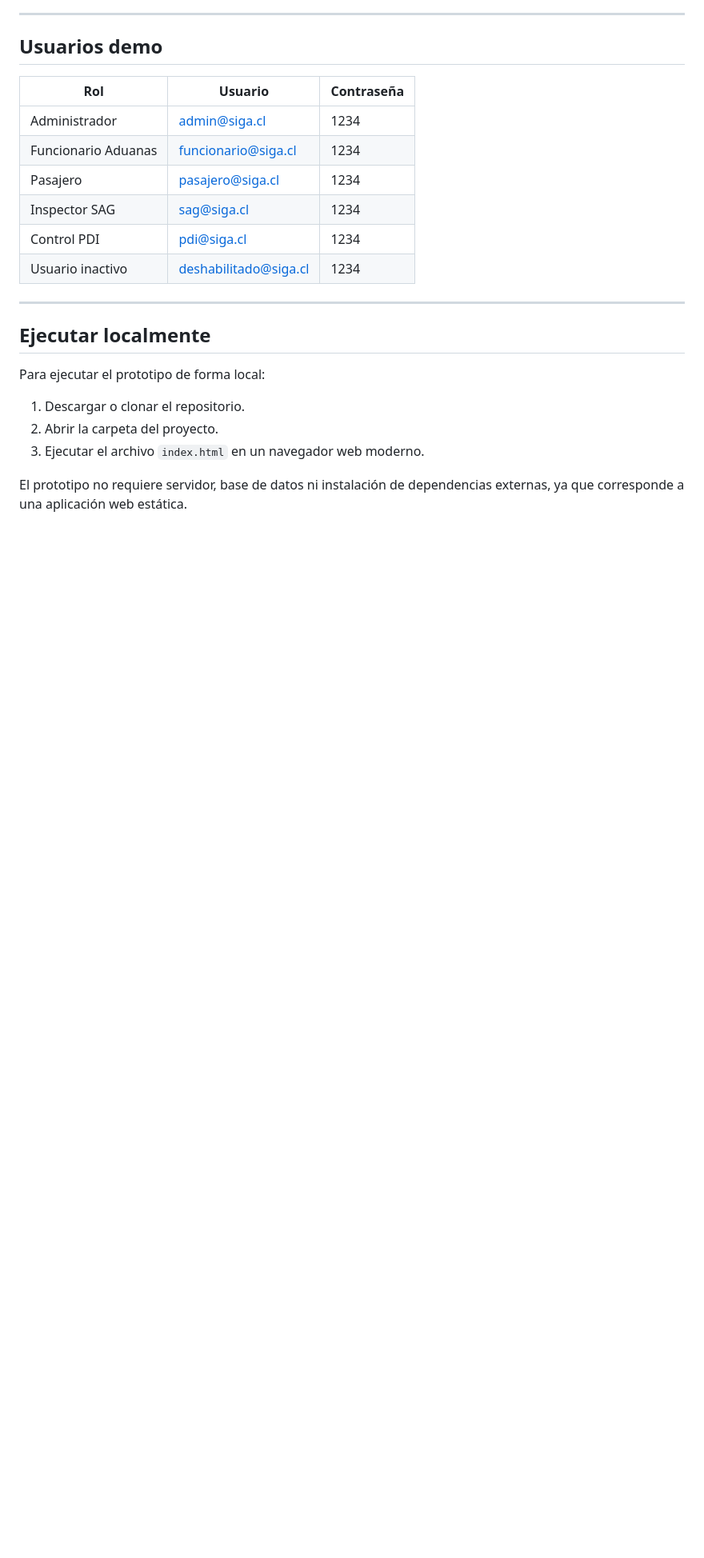
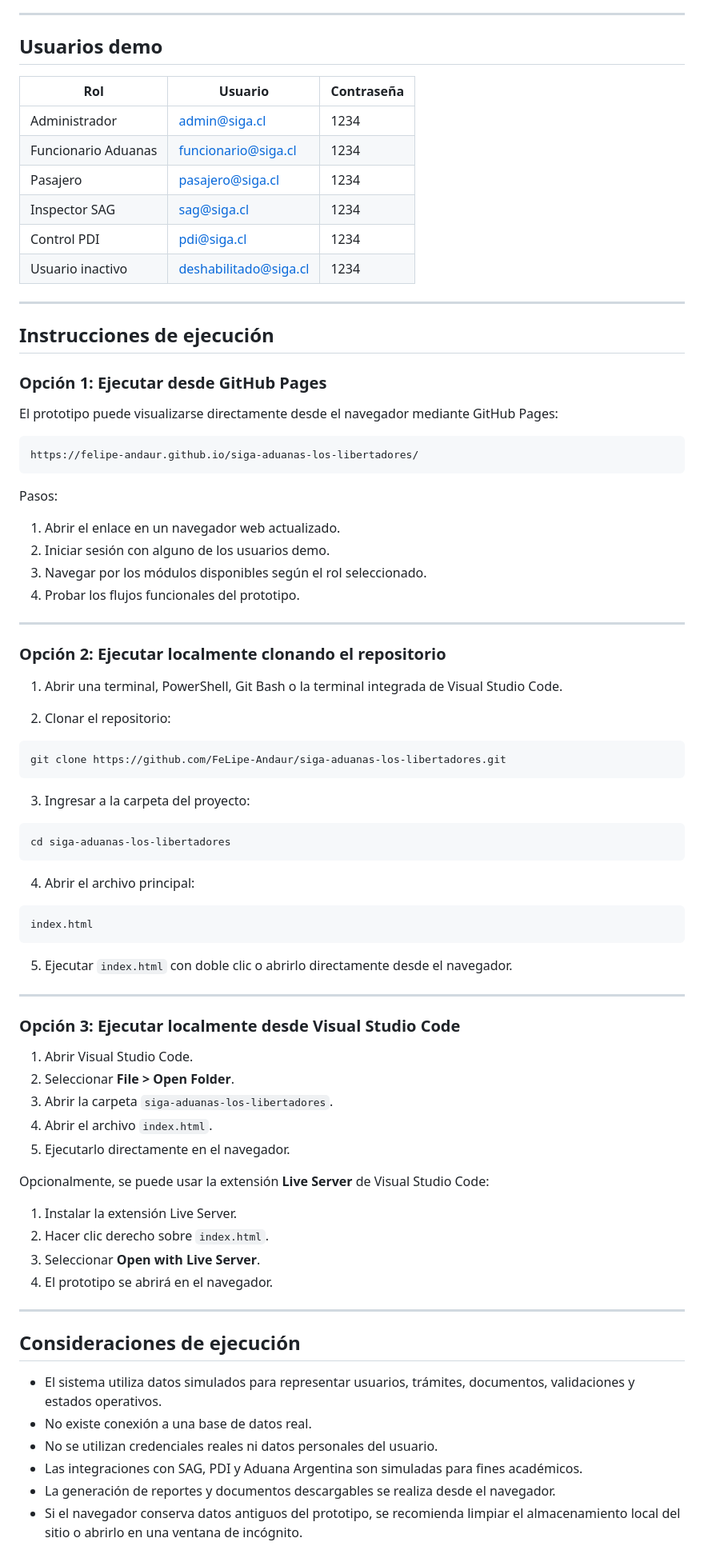
Before and after one commit to FeLipe-Andaur/siga-aduanas-los-libertadores, a Markdown page: README.md, the part around one of its changes. Shown at 80% size. Rendered like a GitHub page; blank space fills up the shorter version.

Commit message:
docs: completar README con estructura e instrucciones de ejecucion

````diff
--- a/README.md
+++ b/README.md
@@ -252,12 +274,74 @@ siga-aduanas-los-libertadores/
 
 ---
 
-## Ejecutar localmente
+## Instrucciones de ejecución
 
-Para ejecutar el prototipo de forma local:
+### Opción 1: Ejecutar desde GitHub Pages
 
-1. Descargar o clonar el repositorio.
-2. Abrir la carpeta del proyecto.
-3. Ejecutar el archivo `index.html` en un navegador web moderno.
+El prototipo puede visualizarse directamente desde el navegador mediante GitHub Pages:
 
-El prototipo no requiere servidor, base de datos ni instalación de dependencias externas, ya que corresponde a una aplicación web estática.
+```text
+https://felipe-andaur.github.io/siga-aduanas-los-libertadores/
+```
+
+Pasos:
+
+1. Abrir el enlace en un navegador web actualizado.
+2. Iniciar sesión con alguno de los usuarios demo.
+3. Navegar por los módulos disponibles según el rol seleccionado.
+4. Probar los flujos funcionales del prototipo.
+
+---
+
+### Opción 2: Ejecutar localmente clonando el repositorio
+
+1. Abrir una terminal, PowerShell, Git Bash o la terminal integrada de Visual Studio Code.
+
+2. Clonar el repositorio:
+
+```bash
+git clone https://github.com/FeLipe-Andaur/siga-aduanas-los-libertadores.git
+```
+
+3. Ingresar a la carpeta del proyecto:
+
+```bash
+cd siga-aduanas-los-libertadores
+```
+
+4. Abrir el archivo principal:
+
+```text
+index.html
+```
+
+5. Ejecutar `index.html` con doble clic o abrirlo directamente desde el navegador.
+
+---
+
+### Opción 3: Ejecutar localmente desde Visual Studio Code
+
+1. Abrir Visual Studio Code.
+2. Seleccionar **File > Open Folder**.
+3. Abrir la carpeta `siga-aduanas-los-libertadores`.
+4. Abrir el archivo `index.html`.
+5. Ejecutarlo directamente en el navegador.
+
+Opcionalmente, se puede usar la extensión **Live Server** de Visual Studio Code:
+
+1. Instalar la extensión Live Server.
+2. Hacer clic derecho sobre `index.html`.
+3. Seleccionar **Open with Live Server**.
+4. El prototipo se abrirá en el navegador.
+
+---
+
+## Consideraciones de ejecución
+
+* El sistema utiliza datos simulados para representar usuarios, trámites, documentos, validaciones y estados operativos.
+* No existe conexión a una base de datos real.
+* No se utilizan credenciales reales ni datos personales del usuario.
+* Las integraciones con SAG, PDI y Aduana Argentina son simuladas para fines académicos.
+* La generación de reportes y documentos descargables se realiza desde el navegador.
+* Si el navegador conserva datos antiguos del prototipo, se recomienda limpiar el almacenamiento local del sitio o abrirlo en una ventana de incógnito.
+
````
Also changed, not shown: other parts of README.md (+76 -15 lines).
